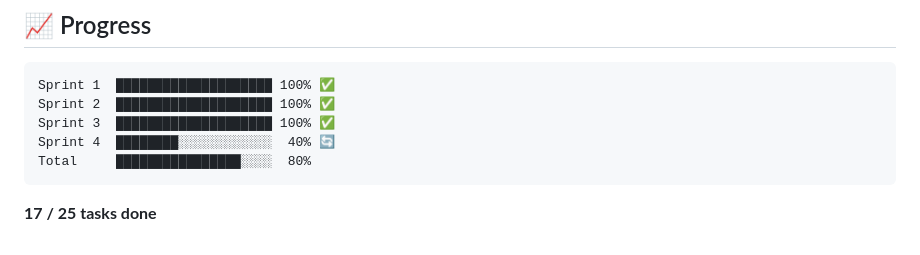
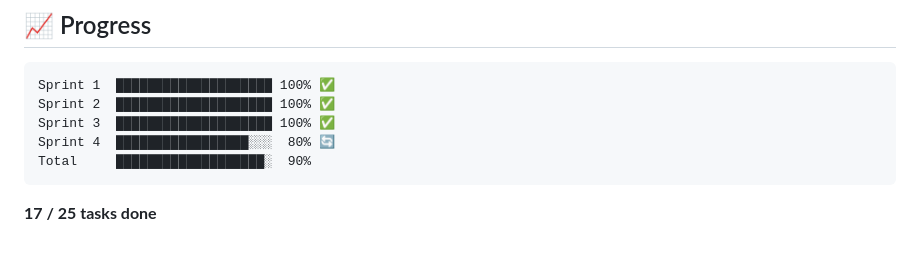
Before and after one commit to Apinan1234/ssid_app_v2-, a Markdown page: docs/gantt_scrum.md, the part around the change. Rendered like a GitHub page.

Commit message:
Update sprint progress and total completion percentage

````diff
--- a/docs/gantt_scrum.md
+++ b/docs/gantt_scrum.md
@@ -90,8 +90,8 @@ gantt
 Sprint 1  ████████████████████ 100% ✅
 Sprint 2  ████████████████████ 100% ✅
 Sprint 3  ████████████████████ 100% ✅
-Sprint 4  ████████░░░░░░░░░░░░  40% 🔄
-Total     ████████████████░░░░  80%
+Sprint 4  █████████████████░░░  80% 🔄
+Total     ███████████████████░  90%
 ```
 
 **17 / 25 tasks done**
````
